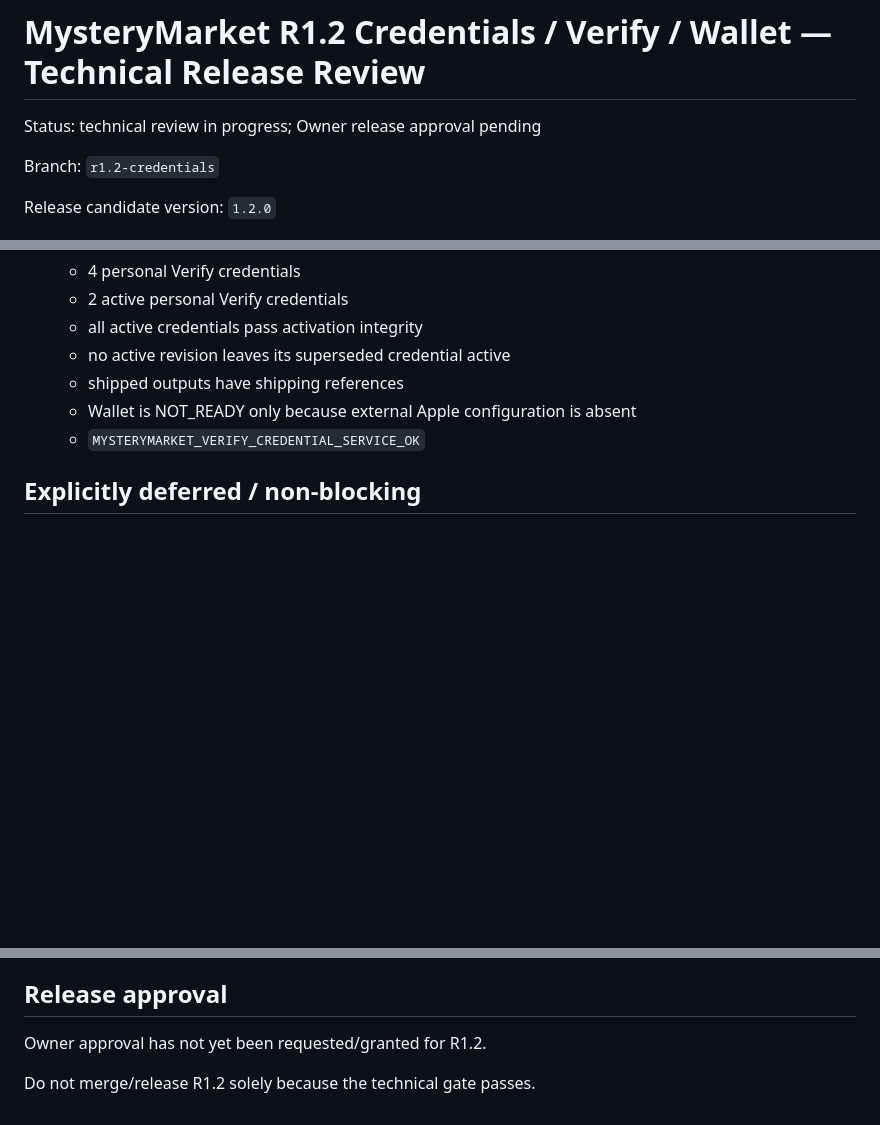
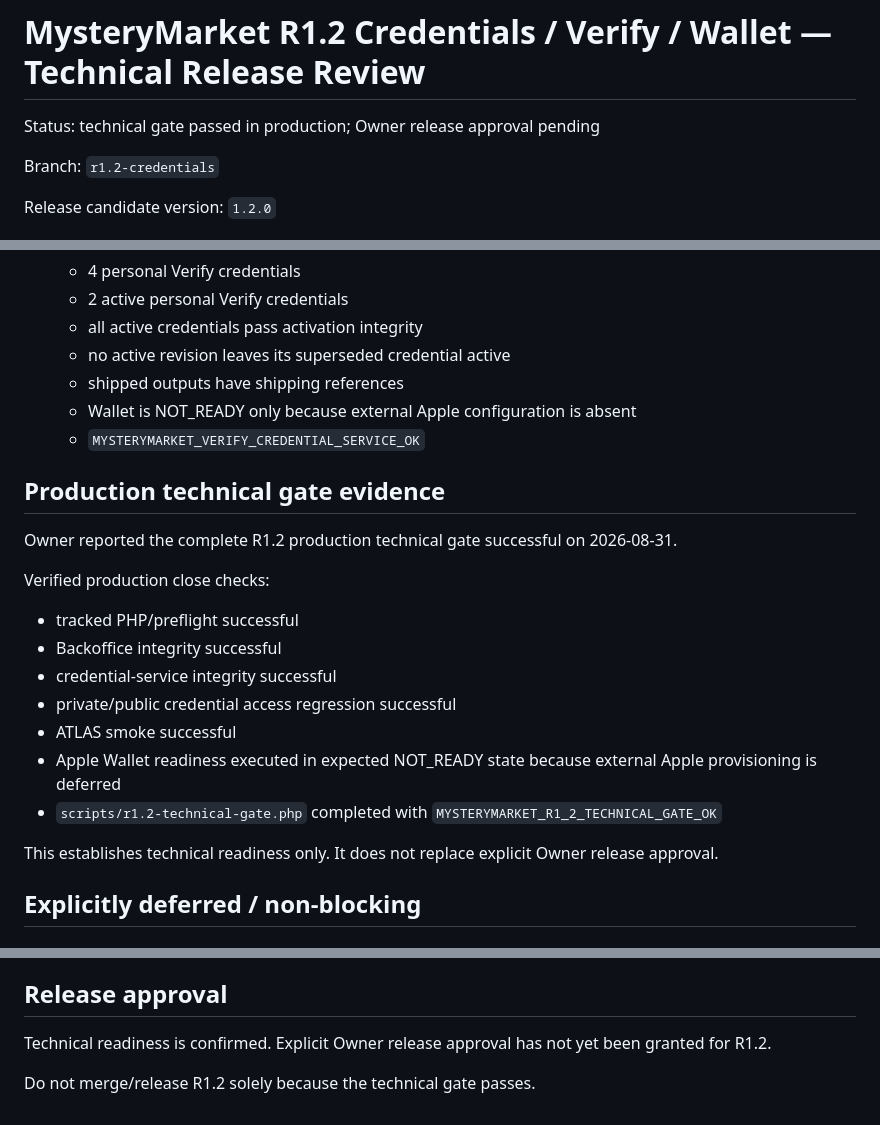
Before and after one commit to gitinsodema/mysterymarket.de, a Markdown page: docs/R1_2_RELEASE_REVIEW.md, 3 parts joined by grey strips. Rendered like a GitHub page; blank space fills up the shorter version.

Commit message:
docs: record successful R1.2 production gate

```diff
--- a/docs/R1_2_RELEASE_REVIEW.md
+++ b/docs/R1_2_RELEASE_REVIEW.md
@@ -1,6 +1,6 @@
 # MysteryMarket R1.2 Credentials / Verify / Wallet — Technical Release Review
 
-Status: technical review in progress; Owner release approval pending
+Status: technical gate passed in production; Owner release approval pending
 
 Branch: `r1.2-credentials`
 
@@ -181,6 +181,22 @@ Owner confirmed:
   - Wallet is NOT_READY only because external Apple configuration is absent
   - `MYSTERYMARKET_VERIFY_CREDENTIAL_SERVICE_OK`
 
+## Production technical gate evidence
+
+Owner reported the complete R1.2 production technical gate successful on 2026-08-31.
+
+Verified production close checks:
+
+- tracked PHP/preflight successful
+- Backoffice integrity successful
+- credential-service integrity successful
+- private/public credential access regression successful
+- ATLAS smoke successful
+- Apple Wallet readiness executed in expected NOT_READY state because external Apple provisioning is deferred
+- `scripts/r1.2-technical-gate.php` completed with `MYSTERYMARKET_R1_2_TECHNICAL_GATE_OK`
+
+This establishes technical readiness only. It does not replace explicit Owner release approval.
+
 ## Explicitly deferred / non-blocking
 
 ### Printer hardware adapter
@@ -231,6 +247,6 @@ Before Owner release approval:
 
 ## Release approval
 
-Owner approval has not yet been requested/granted for R1.2.
+Technical readiness is confirmed. Explicit Owner release approval has not yet been granted for R1.2.
 
 Do not merge/release R1.2 solely because the technical gate passes.
```
